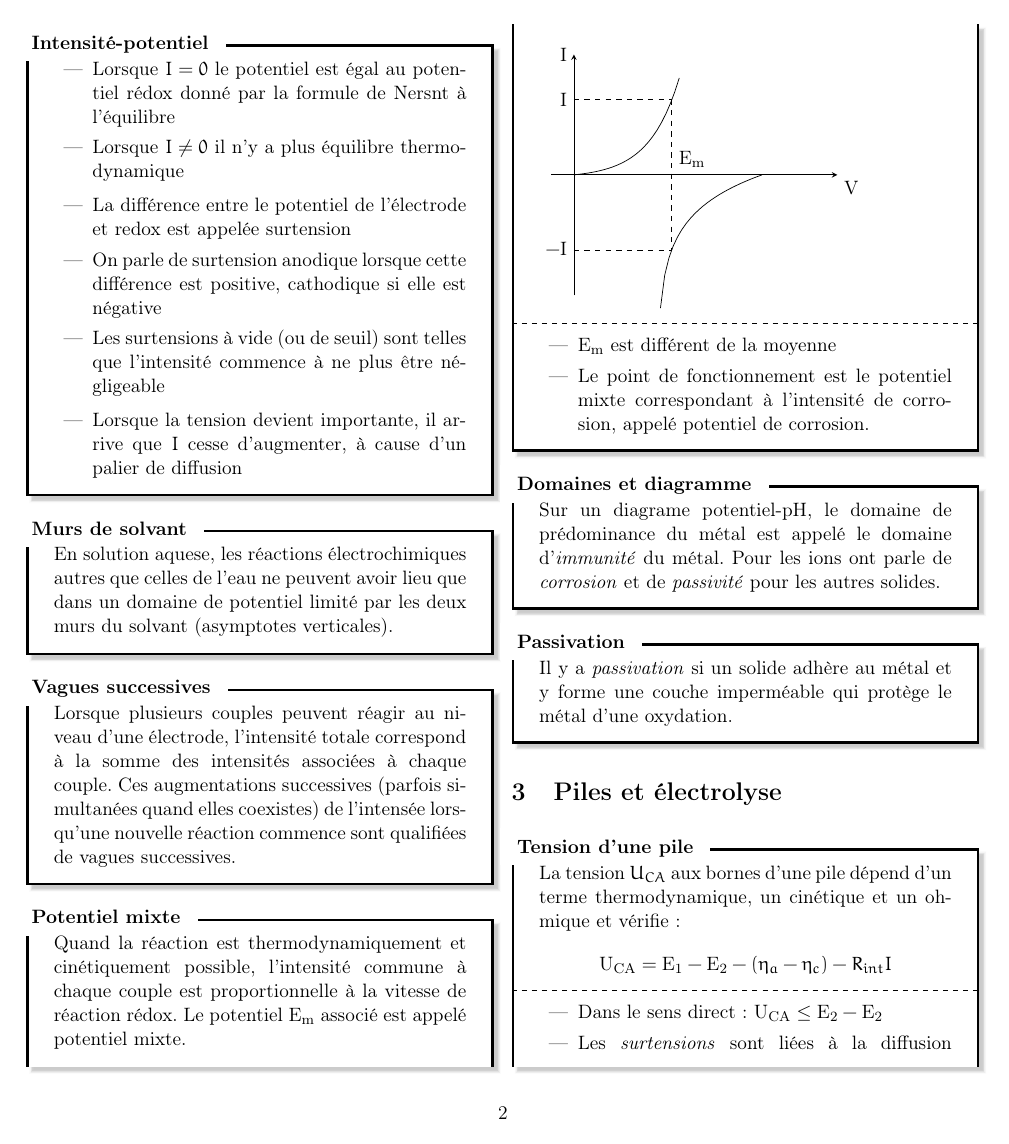
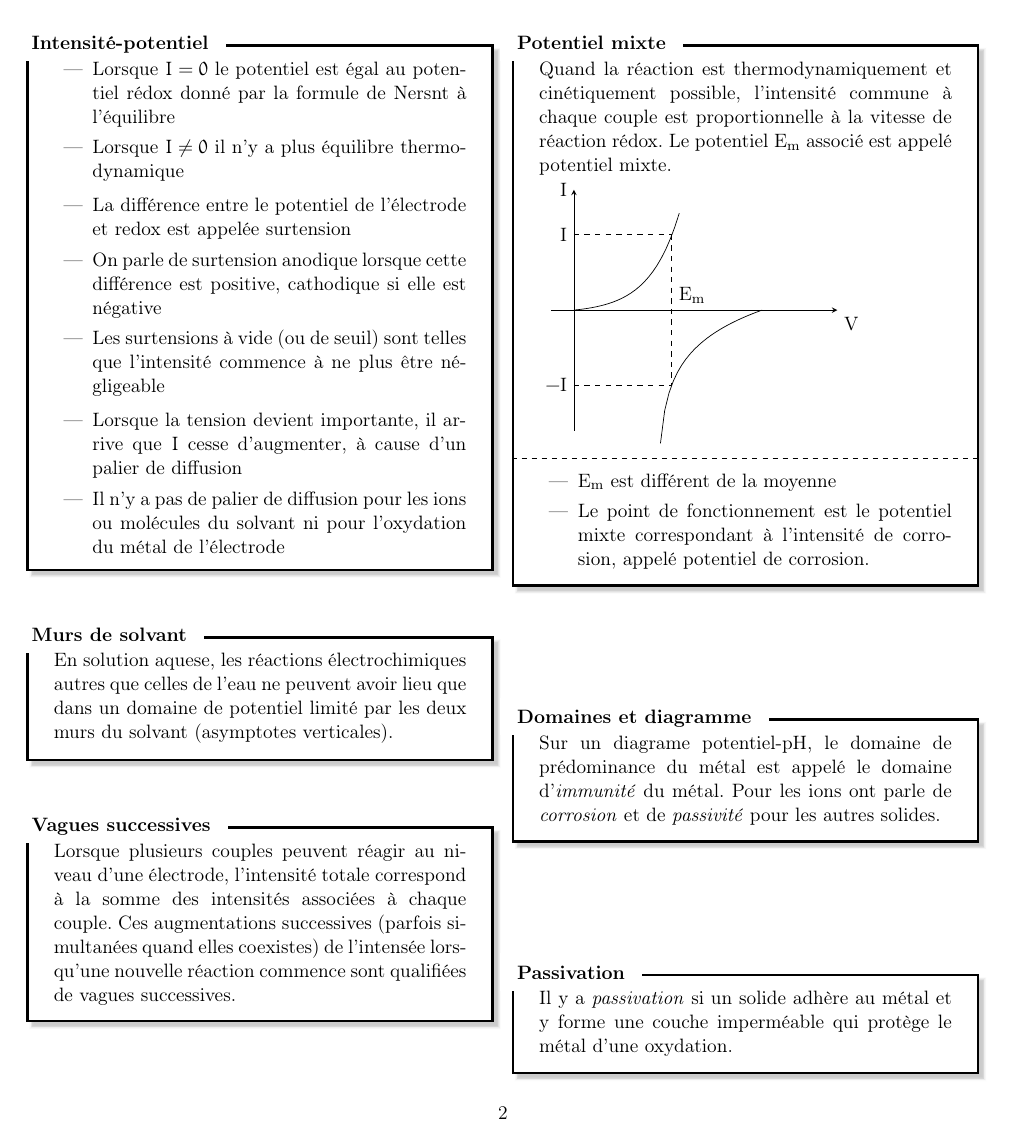
Before and after one commit to Marsupilami1/Fiches, a LaTeX document (Physique/O/O.tex): page 2 of 3. Compiled offline with pdfLaTeX.

Commit message:
Ajout précision

```diff
--- a/Physique/O/O.tex
+++ b/Physique/O/O.tex
@@ -130,6 +130,7 @@
         \end{itemize}
         \begin{itemize}
             \item Lorsque la tension devient importante, il arrive que \(I\) cesse d'augmenter, à cause d'un palier de diffusion
+            \item Il n'y a pas de palier de diffusion pour les ions ou molécules du solvant ni pour l'oxydation du métal de l'électrode
         \end{itemize}
     \end{cadre}
 
```
Also changed, not shown: Physique/O/O.pdf.
